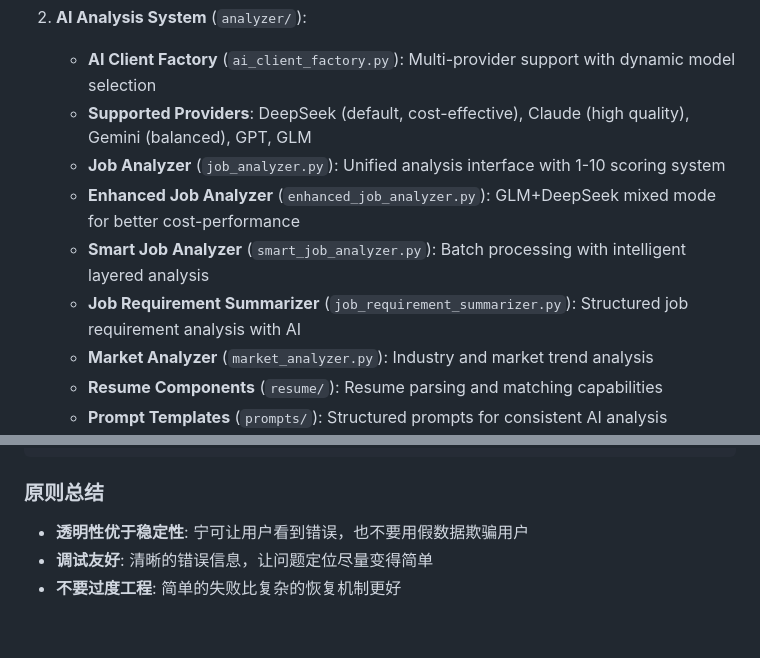
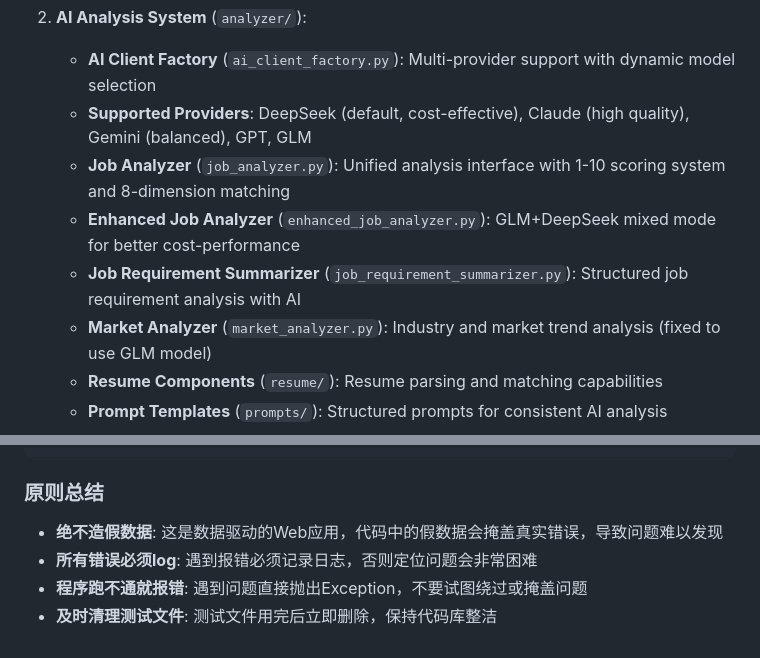
Before and after one commit to JJJJun123/boss_automation, a Markdown page: CLAUDE.md, 2 parts joined by grey strips. Rendered like a GitHub page.

Commit message:
docs: 更新错误处理原则总结，明确关键要求

````diff
--- a/CLAUDE.md
+++ b/CLAUDE.md
@@ -56,11 +56,10 @@ The project uses a simplified unified crawler architecture with multiple AI anal
 2. **AI Analysis System** (`analyzer/`):
    - **AI Client Factory** (`ai_client_factory.py`): Multi-provider support with dynamic model selection
    - **Supported Providers**: DeepSeek (default, cost-effective), Claude (high quality), Gemini (balanced), GPT, GLM
-   - **Job Analyzer** (`job_analyzer.py`): Unified analysis interface with 1-10 scoring system
+   - **Job Analyzer** (`job_analyzer.py`): Unified analysis interface with 1-10 scoring system and 8-dimension matching
    - **Enhanced Job Analyzer** (`enhanced_job_analyzer.py`): GLM+DeepSeek mixed mode for better cost-performance
-   - **Smart Job Analyzer** (`smart_job_analyzer.py`): Batch processing with intelligent layered analysis
    - **Job Requirement Summarizer** (`job_requirement_summarizer.py`): Structured job requirement analysis with AI
-   - **Market Analyzer** (`market_analyzer.py`): Industry and market trend analysis
+   - **Market Analyzer** (`market_analyzer.py`): Industry and market trend analysis (fixed to use GLM model)
    - **Resume Components** (`resume/`): Resume parsing and matching capabilities
    - **Prompt Templates** (`prompts/`): Structured prompts for consistent AI analysis
    - **Cost Optimization**: Intelligent caching (`data/job_requirements_cache.json`) and batch processing
@@ -201,6 +200,7 @@ except Exception as e:
 ```
 
 ### 原则总结
-- **透明性优于稳定性**: 宁可让用户看到错误，也不要用假数据欺骗用户
-- **调试友好**: 清晰的错误信息，让问题定位尽量变得简单
-- **不要过度工程**: 简单的失败比复杂的恢复机制更好
+- **绝不造假数据**: 这是数据驱动的Web应用，代码中的假数据会掩盖真实错误，导致问题难以发现
+- **所有错误必须log**: 遇到报错必须记录日志，否则定位问题会非常困难
+- **程序跑不通就报错**: 遇到问题直接抛出Exception，不要试图绕过或掩盖问题
+- **及时清理测试文件**: 测试文件用完后立即删除，保持代码库整洁
````
